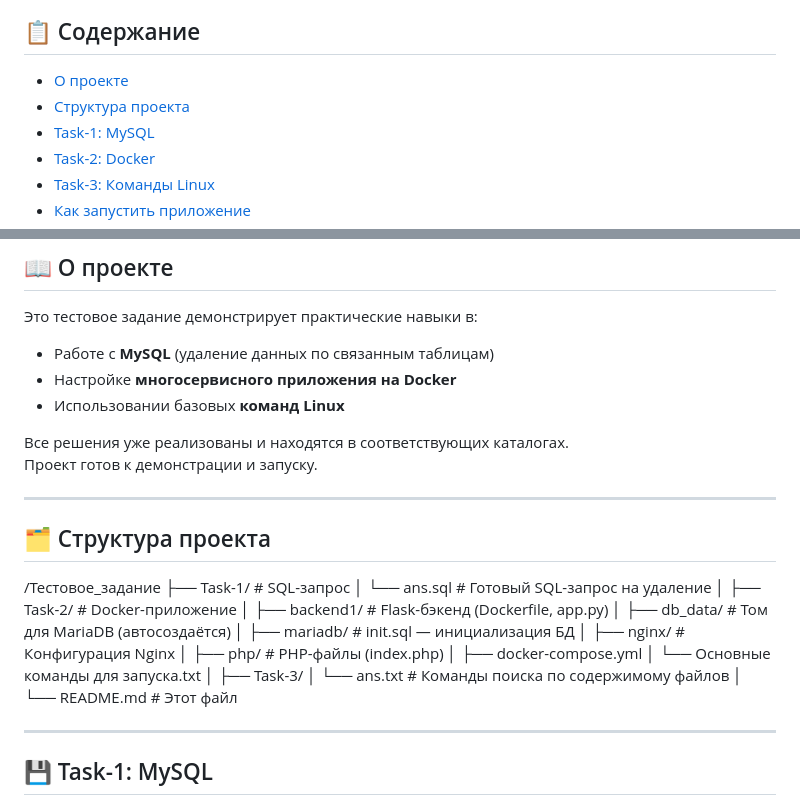
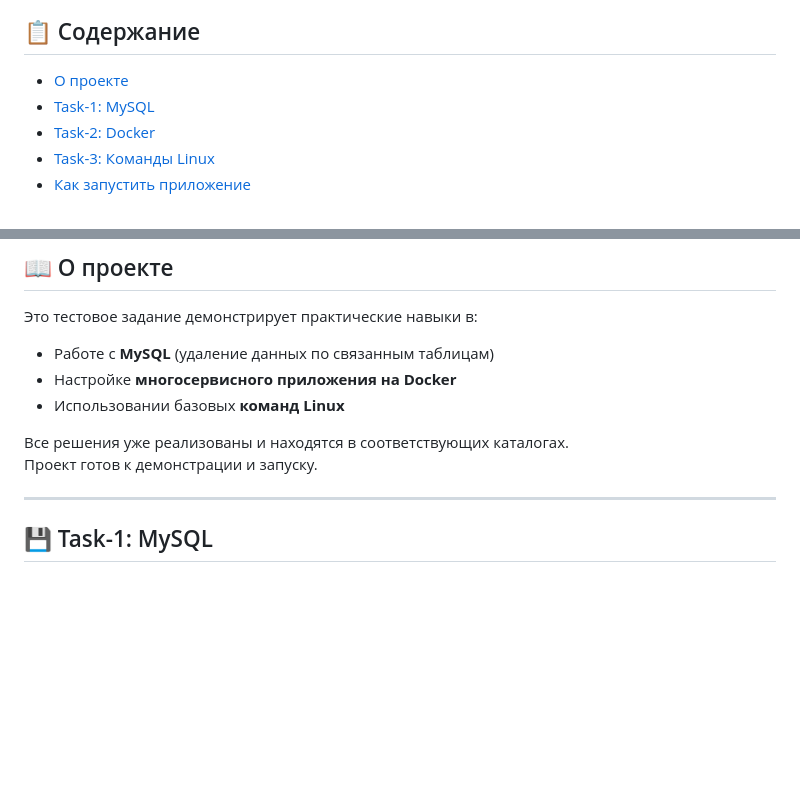
Before and after one commit to disankaut/Test-task-technical-support-L1, a Markdown page: README.md, 2 parts joined by grey strips. Rendered like a GitHub page; blank space fills up the shorter version.

Commit message:
project implementation

```diff
--- a/README.md
+++ b/README.md
@@ -7,7 +7,6 @@
 
 ## 📋 Содержание
 - [О проекте](#-о-проекте)
-- [Структура проекта](#-структура-проекта)
 - [Task-1: MySQL](#-task-1-mysql)
 - [Task-2: Docker](#-task-2-docker)
 - [Task-3: Команды Linux](#-task-3-команды-linux)
@@ -24,29 +23,6 @@
 
 Все решения уже реализованы и находятся в соответствующих каталогах.
 Проект готов к демонстрации и запуску.
-
----
-
-## 🗂️ Структура проекта
-
-/Тестовое_задание
-├── Task-1/ # SQL-запрос
-│ └── ans.sql # Готовый SQL-запрос на удаление
-│
-├── Task-2/ # Docker-приложение
-│ ├── backend1/ # Flask-бэкенд (Dockerfile, app.py)
-│ ├── db_data/ # Том для MariaDB (автосоздаётся)
-│ ├── mariadb/ # init.sql — инициализация БД
-│ ├── nginx/ # Конфигурация Nginx
-│ ├── php/ # PHP-файлы (index.php)
-│ ├── docker-compose.yml
-│ └── Основные команды для запуска.txt
-│
-├── Task-3/
-│ └── ans.txt # Команды поиска по содержимому файлов
-│
-└── README.md # Этот файл
-
 
 ---
 
```
